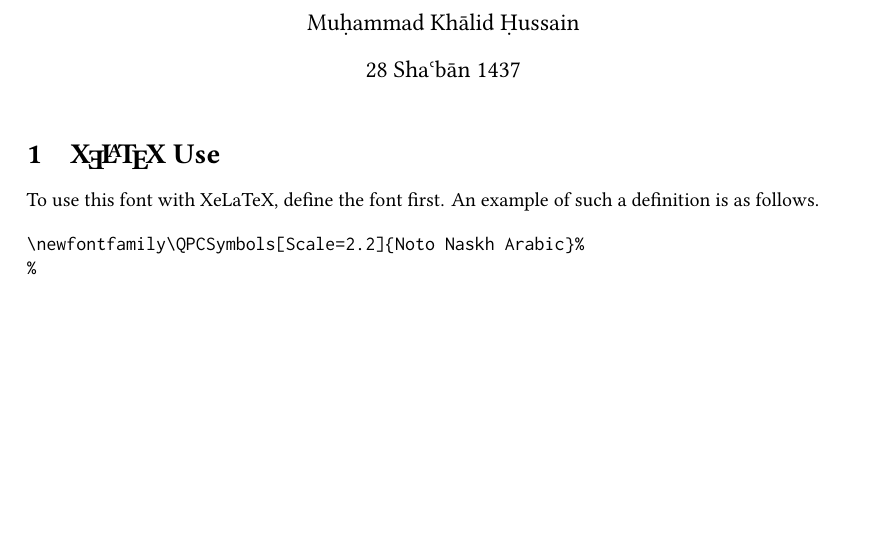
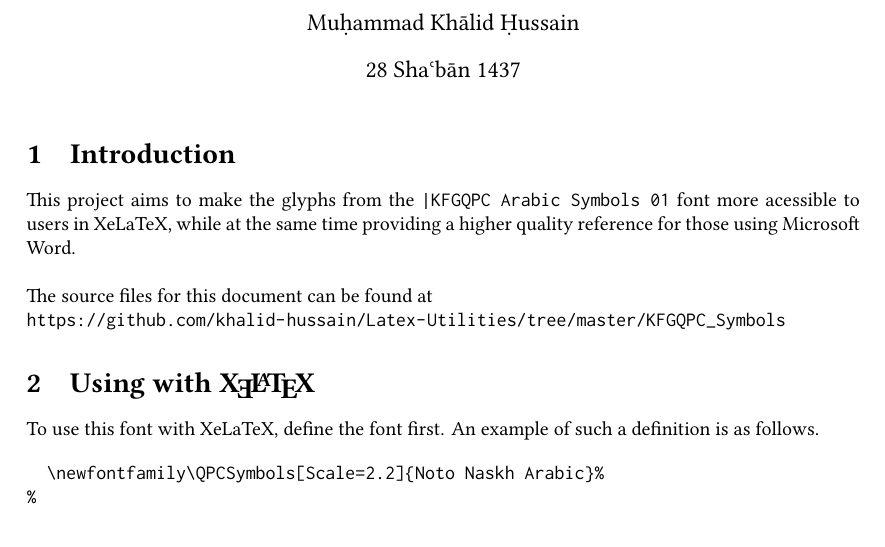
Before and after one commit to khalid-hussain/Latex-Utilities, a LaTeX document (KFGQPC_Symbols/KFGQPC_Symbols.tex): part of page 1 of 5, cut so that both start at the same text, the shorter picture padded with empty space. Compiled offline with XeLaTeX; a missing font is replaced by an installed copy or a similar font.

Commit message:
Added credits, an introduction, sections, and did cleanup

```diff
--- a/KFGQPC_Symbols/KFGQPC_Symbols.tex
+++ b/KFGQPC_Symbols/KFGQPC_Symbols.tex
@@ -3,13 +3,14 @@
 % ===================
 %     PACKAGES
 % ===================
+%\usepackage{pgffor}% For loops
 \usepackage{fontspec}
-\usepackage{pgffor}% For loops
 \usepackage{libertine}
 \usepackage{polyglossia}
 \usepackage{multicol}
 \usepackage{import}
 \usepackage{xltxtra}
+\usepackage{url}
 \usepackage[a4paper]{geometry}
 
 % No indentation
@@ -42,7 +43,14 @@
 \begin{document}
 \maketitle
 
-\section{\XeLaTeX{} Use}
+\section{Introduction}
+
+This project aims to make the glyphs from the \verb$|KFGQPC Arabic Symbols 01$ font more acessible to users in XeLaTeX, while at the same time providing a higher quality reference for those using Microsoft Word.\\
+
+The source files for this document can be found at\\
+\url{https://github.com/khalid-hussain/Latex-Utilities/tree/master/KFGQPC_Symbols}
+
+\section{Using with \XeLaTeX{}}
 
 To use this font with XeLaTeX, define the font first. An example of such a definition is as follows.
 
```
Also changed, not shown: KFGQPC_Symbols/KFGQPC_Symbols.pdf, KFGQPC_Symbols/KFGQPC_Symbols.tex (13 more changed lines). Lines whose indentation alone changed are shown as unchanged.
